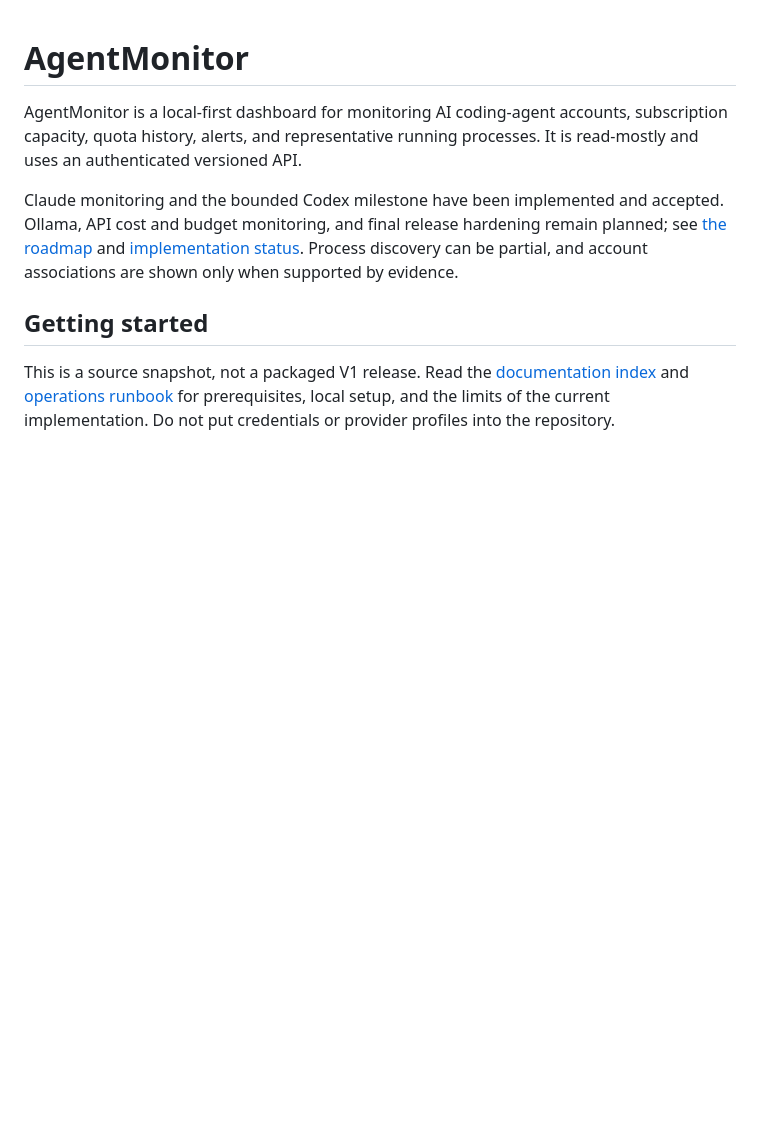
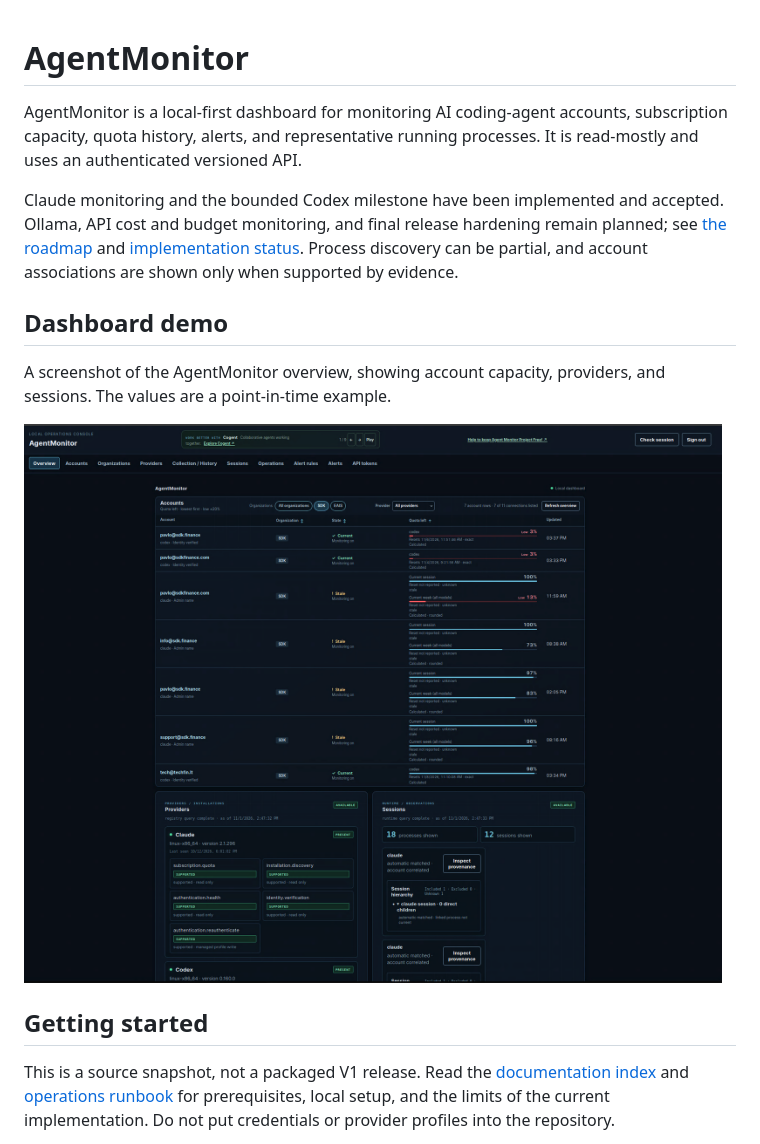
Before and after one commit to eaisdevelopment/AgentMonitor, a Markdown page: README.md, the part around the change. GitHub-like rendering; pictures changed too: docs/images/dashboard-demo.png (added); blank space fills up the shorter version.

Commit message:
Show dashboard demo in project README

```diff
--- a/README.md
+++ b/README.md
@@ -3,6 +3,12 @@
 AgentMonitor is a local-first dashboard for monitoring AI coding-agent accounts, subscription capacity, quota history, alerts, and representative running processes. It is read-mostly and uses an authenticated versioned API.
 
 Claude monitoring and the bounded Codex milestone have been implemented and accepted. Ollama, API cost and budget monitoring, and final release hardening remain planned; see [the roadmap](docs/roadmap.md) and [implementation status](docs/evidence/v1-implementation-status-v1.json). Process discovery can be partial, and account associations are shown only when supported by evidence.
+
+## Dashboard demo
+
+A screenshot of the AgentMonitor overview, showing account capacity, providers, and sessions. The values are a point-in-time example.
+
+![AgentMonitor dashboard overview](docs/images/dashboard-demo.png)
 
 ## Getting started
 
```
